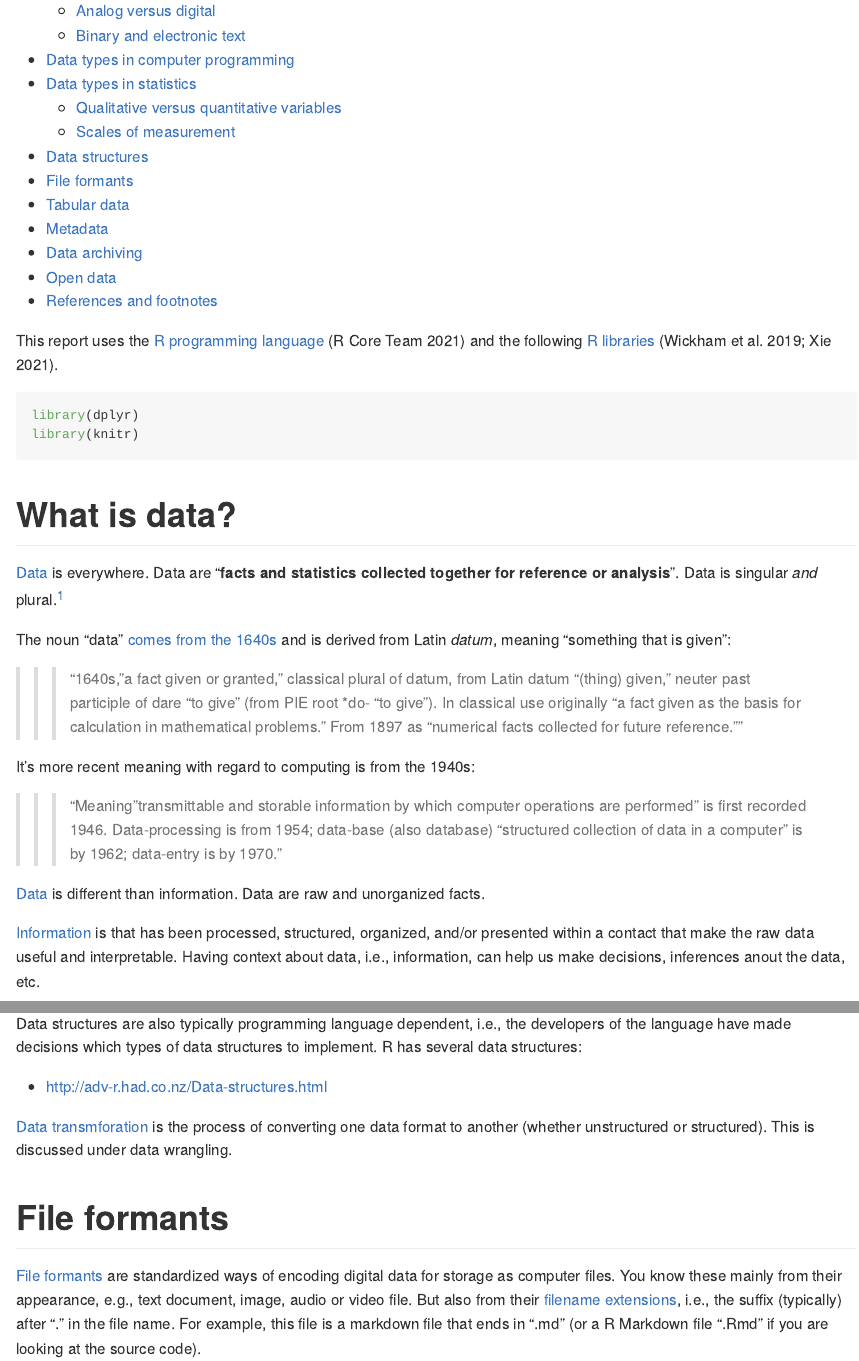
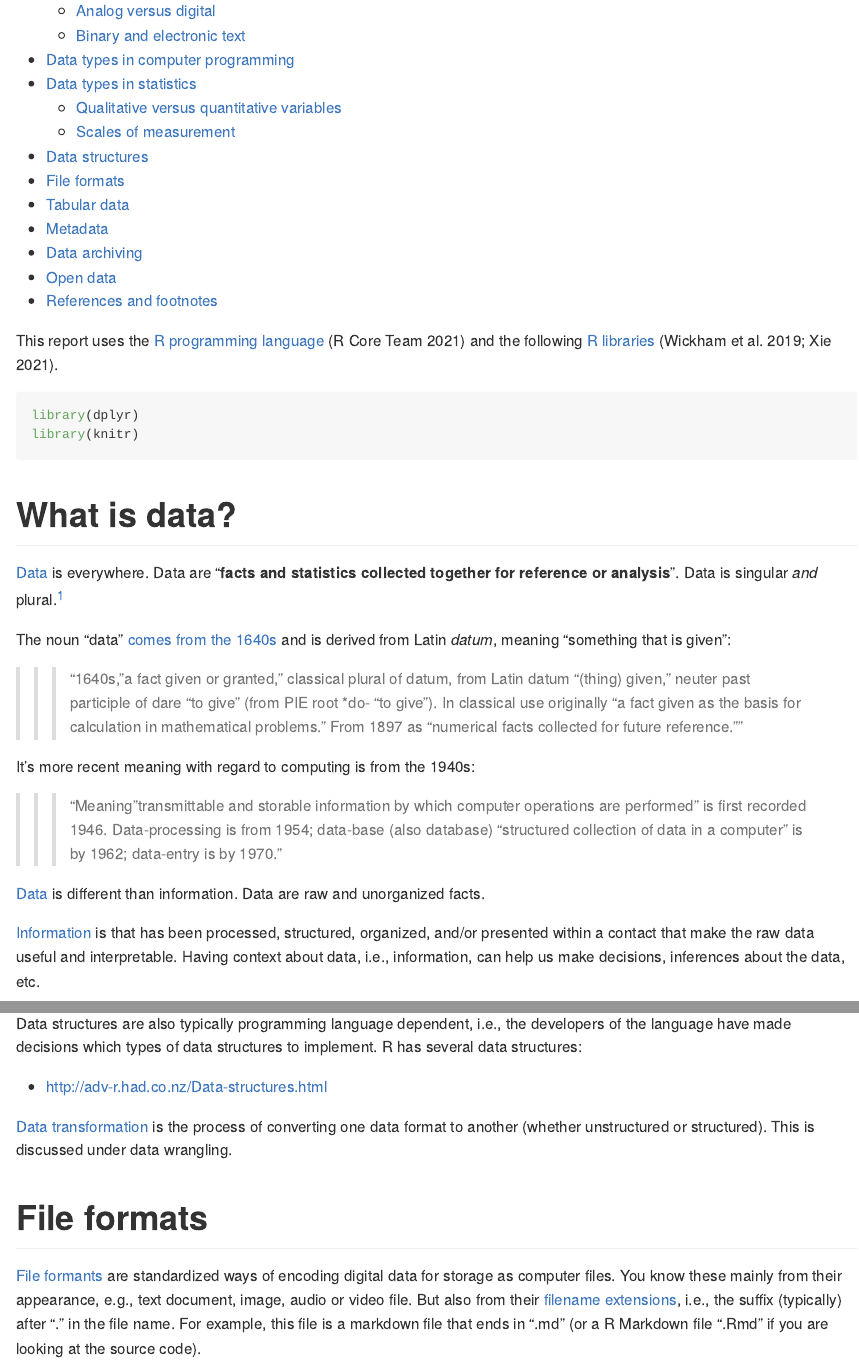
Before and after one commit to bambooforest/IntroDataScience_Fall_2022, an R Markdown document (3_data/README.Rmd): the page in a window 1100 px wide, from 230 px down, and a second part further down, joined at a grey line. The pictures show the output file 3_data/README.md that the author committed with the source, drawn offline in the style of GitHub; long lines of code are wrapped.

Commit message:
spell checks

```diff
--- a/3_data/README.Rmd
+++ b/3_data/README.Rmd
@@ -32,7 +32,7 @@ It's more recent meaning with regard to computing is from the 1940s:
 
 [Data](https://en.wikipedia.org/wiki/Data) is different than information. Data are raw and unorganized facts.
 
-[Information](https://www.etymonline.com/word/information) is that has been processed, structured, organized, and/or presented within a contact that make the raw data useful and interpretable. Having context about data, i.e., information, can help us make decisions, inferences anout the data, etc.
+[Information](https://www.etymonline.com/word/information) is that has been processed, structured, organized, and/or presented within a contact that make the raw data useful and interpretable. Having context about data, i.e., information, can help us make decisions, inferences about the data, etc.
 
 * https://www.diffen.com/difference/Data_vs_Information
 
@@ -419,10 +419,10 @@ Data structures are also typically programming language dependent, i.e., the dev
 
 * http://adv-r.had.co.nz/Data-structures.html
 
-[Data transmforation](https://en.wikipedia.org/wiki/Data_transformation) is the process of converting one data format to another (whether unstructured or structured). This is discussed under data wrangling.
+[Data transformation](https://en.wikipedia.org/wiki/Data_transformation) is the process of converting one data format to another (whether unstructured or structured). This is discussed under data wrangling.
 
 
-# File formants
+# File formats
 
 [File formants](https://en.wikipedia.org/wiki/File_format) are standardized ways of encoding digital data for storage as computer files. You know these mainly from their appearance, e.g., text document, image, audio or video file. But also from their [filename extensions](https://en.wikipedia.org/wiki/Filename_extension), i.e., the suffix (typically) after "." in the file name. For example, this file is a markdown file that ends in ".md" (or a R Markdown file ".Rmd" if you are looking at the source code).
 
```
Also changed, not shown: 3_data/README.md, 3_data/README.Rmd (2 more changed lines).
